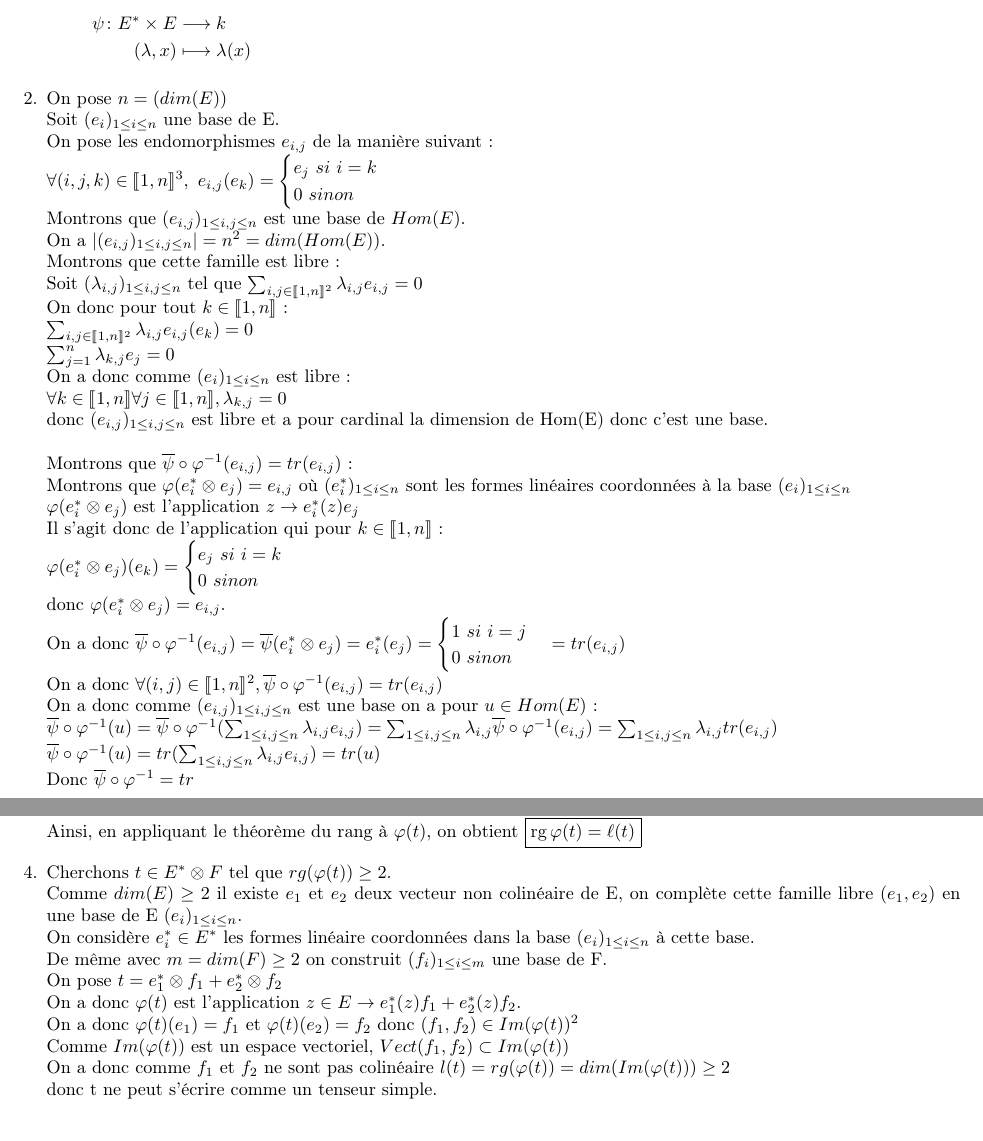
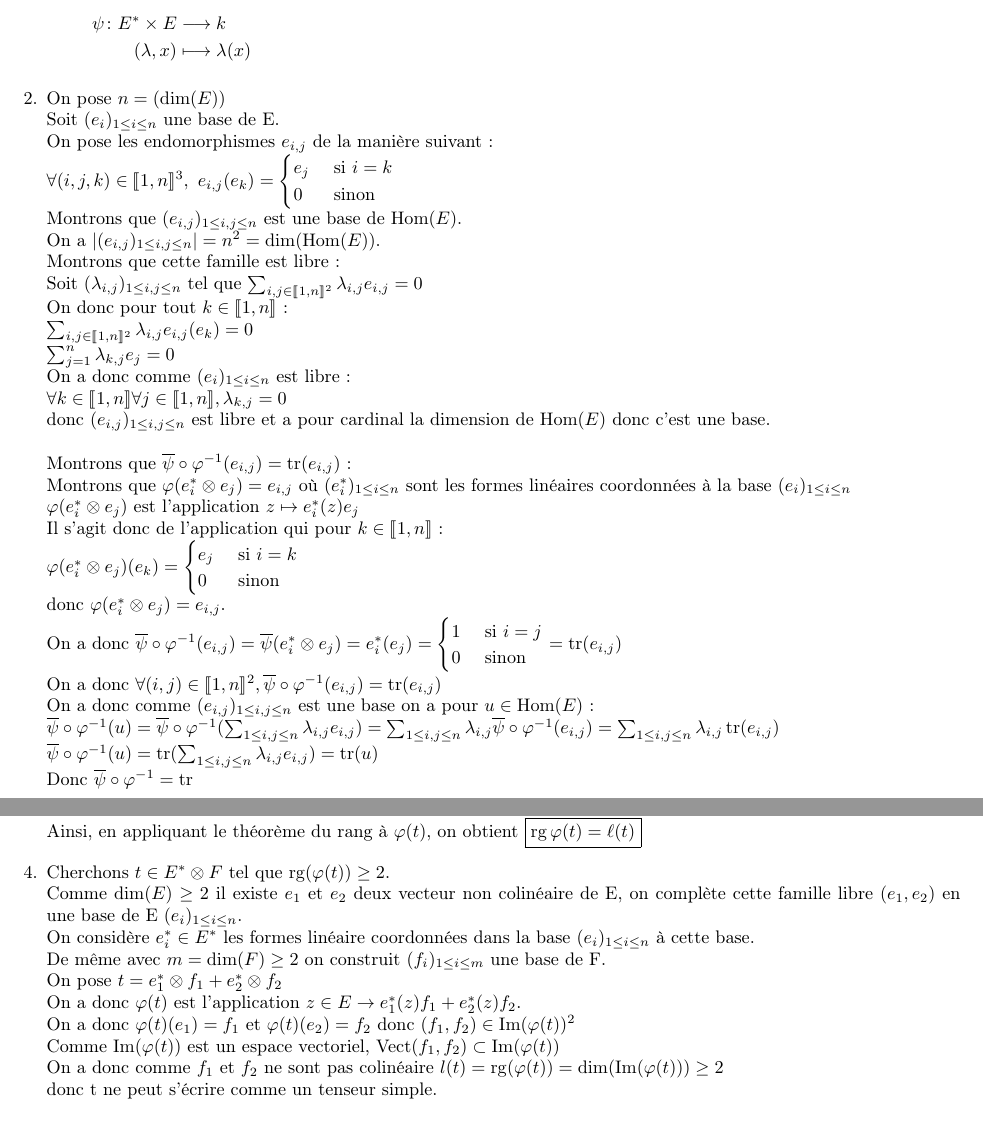
Before and after one commit to demonskill/DMalg-bre, a LaTeX document (ex5TD3.tex): two parts of pages 1 and 2 of 2, joined at a grey line, cut so that both start at the same text. Compiled offline with pdfLaTeX.

Commit message:
Pinaillages typographiques
Signed-off-by: Pierre Goutagny <pierre.goutagny@ens-lyon.fr>

```diff
--- a/ex5TD3.tex
+++ b/ex5TD3.tex
@@ -10,6 +10,9 @@
 \usepackage{stmaryrd}
 \DeclareMathOperator{\tr}{\mathrm{tr}}
 \DeclareMathOperator{\rg}{\mathrm{rg}}
+\DeclareMathOperator{\Hom}{\mathrm{Hom}}
+\DeclareMathOperator{\Img}{\mathrm{Im}}
+\DeclareMathOperator{\Vect}{\mathrm{Vect}}
 \def \r {{\ell(t)}}
 
 \title{DM 2 :Exercice 5 TD 3}
@@ -26,15 +29,15 @@
           \end{align*}
 
     \item
-    On pose $n=(dim(E))$ \\
+    On pose $n=(\dim(E))$ \\
    Soit $(e_i)_{ 1\leq i \leq n}$ une base de E. \\
    On pose les endomorphismes $e_{i,j}$ de la manière suivant : \\
    $\forall (i,j,k) \in \llbracket 1,n\rrbracket^3,\ e_{i,j}(e_k)=\begin{cases}
-   e_j \ si \ i=k \\
-   0 \ sinon
+       e_j  &\textrm{ si } i=k \\
+       0    &\textrm{ sinon} \\
    \end{cases}$ \\
-   Montrons que $(e_{i,j})_{ 1\leq i,j \leq n}$ est une base de $Hom(E)$. \\
-   On a $|(e_{i,j})_{ 1\leq i,j \leq n}|=n^2=dim(Hom(E))$. \\
+   Montrons que $(e_{i,j})_{ 1\leq i,j \leq n}$ est une base de $\Hom(E)$. \\
+   On a $|(e_{i,j})_{ 1\leq i,j \leq n}|=n^2=\dim(\Hom(E))$. \\
    Montrons que cette famille est libre : \\
    Soit $(\lambda_{i,j})_{1 \leq i,j \leq n}$ tel que $\sum_{i,j \in \llbracket 1 , n \rrbracket^2} \lambda_{i,j} e_{i,j} =0$ \\
    On donc pour tout $k \in \llbracket1,n\rrbracket$ : \\
@@ -42,25 +45,25 @@
    $\sum_{j=1}^{n} \lambda_{k,j} e_j =0$ \\
    On a donc comme $(e_i)_{ 1\leq i \leq n}$ est libre : \\
    $\forall k \in \llbracket1,n\rrbracket \forall j \in \llbracket 1,n \rrbracket, \lambda_{k,j}=0$ \\
-   donc $(e_{i,j})_{ 1\leq i,j \leq n}$ est libre et a pour cardinal la dimension de Hom(E) donc c'est une base. \\ \\
-   Montrons que $\overline{\psi} \circ \varphi^{-1}(e_{i,j})=tr(e_{i,j})$ : \\
+   donc $(e_{i,j})_{ 1\leq i,j \leq n}$ est libre et a pour cardinal la dimension de $\Hom(E)$ donc c'est une base. \\ \\
+   Montrons que $\overline{\psi} \circ \varphi^{-1}(e_{i,j})=\tr(e_{i,j})$ : \\
    Montrons que $\varphi(e^\ast_i \otimes e_{j})= e_{i,j}$ où $(e^*_i)_{ 1\leq i\leq n}$ sont les formes linéaires coordonnées à la base $(e_i)_{ 1\leq i \leq n}$ \\
-   $\varphi(e^\ast_i \otimes e_{j})$  est l'application $z \rightarrow e^*_i(z)e_j$ \\
+   $\varphi(e^\ast_i \otimes e_{j})$  est l'application $z \mapsto e^*_i(z)e_j$ \\
    Il s'agit donc de l'application qui pour $k\in \llbracket1,n\rrbracket$ : \\
    $\varphi(e^\ast_i \otimes e_{j})(e_k)=\begin{cases}
-   e_j \ si \ i=k \\
-   0 \ sinon \\
+       e_j  &\textrm{ si } i=k \\
+       0    &\textrm{ sinon} \\
    \end{cases}$ \\
    donc $\varphi(e^\ast_i \otimes e_{j})= e_{i,j}$. \\
    On a donc $\overline{\psi} \circ \varphi^{-1}(e_{i,j})= \overline{\psi}(e^\ast_i \otimes e_{j})=e^*_i(e_j)=\begin{cases}
-   1 \ si \ i=j \\
-   0 \ sinon \\
-   \end{cases}=tr(e_{i,j})$ \\
-   On a donc $\forall (i,j) \in \llbracket1,n\rrbracket^2,\overline{\psi} \circ \varphi^{-1}(e_{i,j})=tr(e_{i,j})$ \\
-   On a donc comme $(e_{i,j})_{ 1 \leq i,j \leq n}$ est une base on a pour $u \in Hom(E)$ : \\
-   $\overline{\psi} \circ \varphi^{-1}(u)=\overline{\psi} \circ \varphi^{-1}(\sum_{ 1 \leq i,j\leq n} \lambda_{i,j} e_{i,j})=\sum_{ 1 \leq i,j\leq n} \lambda_{i,j}\overline{\psi} \circ \varphi^{-1}(e_{i,j})=\sum_{ 1 \leq i,j\leq n}\lambda_{i,j} tr(e_{i,j})$ \\
-   $\overline{\psi} \circ \varphi^{-1}(u)= tr(\sum_{ 1 \leq i,j\leq n}\lambda_{i,j} e_{i,j})=tr(u)$ \\
-   Donc $\overline{\psi} \circ \varphi^{-1}=tr$
+       1 &\textrm{ si } i=j \\
+       0 &\textrm{ sinon} \\
+   \end{cases}=\tr(e_{i,j})$ \\
+   On a donc $\forall (i,j) \in \llbracket1,n\rrbracket^2,\overline{\psi} \circ \varphi^{-1}(e_{i,j})=\tr(e_{i,j})$ \\
+   On a donc comme $(e_{i,j})_{ 1 \leq i,j \leq n}$ est une base on a pour $u \in \Hom(E)$ : \\
+   $\overline{\psi} \circ \varphi^{-1}(u)=\overline{\psi} \circ \varphi^{-1}(\sum_{ 1 \leq i,j\leq n} \lambda_{i,j} e_{i,j})=\sum_{ 1 \leq i,j\leq n} \lambda_{i,j}\overline{\psi} \circ \varphi^{-1}(e_{i,j})=\sum_{ 1 \leq i,j\leq n}\lambda_{i,j} \tr(e_{i,j})$ \\
+   $\overline{\psi} \circ \varphi^{-1}(u)= \tr(\sum_{ 1 \leq i,j\leq n}\lambda_{i,j} e_{i,j})=\tr(u)$ \\
+   Donc $\overline{\psi} \circ \varphi^{-1}=\tr$
    \newpage
     \item \'Ecrivons $t$ comme somme de $\r$ tenseurs simples :\\
         $t = \sum_{i=1}^\r \lambda_i \otimes x_i$, avec $\lambda_i \in E^\ast$ et $x_i \in F$ pour $1 \leq i \leq \r$ \\
@@ -96,15 +99,15 @@
         Ainsi, en appliquant le théorème du rang à $\varphi(t)$, on obtient
         \boxed{\rg\varphi(t) = \r}
     \item
-    Cherchons $t\in E^* \otimes F$ tel que $rg(\varphi(t))\geq 2$. \\
-    Comme $dim(E)\geq 2$ il existe $e_1$ et $e_2$ deux vecteur non colinéaire de E, on complète cette famille libre $(e_1,e_2)$ en une base de E $(e_i)_{1\leq i \leq n}$.  \\
+    Cherchons $t\in E^* \otimes F$ tel que $\rg(\varphi(t))\geq 2$. \\
+    Comme $\dim(E)\geq 2$ il existe $e_1$ et $e_2$ deux vecteur non colinéaire de E, on complète cette famille libre $(e_1,e_2)$ en une base de E $(e_i)_{1\leq i \leq n}$.  \\
     On considère $e^*_i \in E^*$ les formes linéaire coordonnées dans la base $(e_i)_{1 \leq i \leq n}$ à cette base. \\
-    De même avec $m=dim(F) \geq 2$ on construit $(f_i)_{1\leq i \leq m}$ une base de F. \\
+    De même avec $m=\dim(F) \geq 2$ on construit $(f_i)_{1\leq i \leq m}$ une base de F. \\
     On pose $t=e^*_1 \otimes f_1 + e^*_2 \otimes f_2$ \\
     On a donc $\varphi(t)$ est l'application $z \in E \rightarrow e^*_1(z) f_1 + e^*_2(z) f_2$. \\
-    On a donc $\varphi(t)(e_1)=f_1$ et $\varphi(t)(e_2)=f_2$ donc $(f_1,f_2) \in Im(\varphi(t))^2$ \\
-    Comme $Im(\varphi(t))$ est un espace vectoriel, $Vect(f_1,f_2) \subset Im(\varphi(t))$ \\
-    On a donc comme $f_1$ et $f_2$ ne sont pas colinéaire $l(t)=rg(\varphi(t))=dim(Im(\varphi(t))) \geq 2$ \\
+    On a donc $\varphi(t)(e_1)=f_1$ et $\varphi(t)(e_2)=f_2$ donc $(f_1,f_2) \in \Img(\varphi(t))^2$ \\
+    Comme $\Img(\varphi(t))$ est un espace vectoriel, $\Vect(f_1,f_2) \subset \Img(\varphi(t))$ \\
+    On a donc comme $f_1$ et $f_2$ ne sont pas colinéaire $l(t)=\rg(\varphi(t))=\dim(\Img(\varphi(t))) \geq 2$ \\
     donc t ne peut s'écrire comme un tenseur simple.
 
 \end{enumerate}
```
Also changed, not shown: ex5TD3.pdf.
